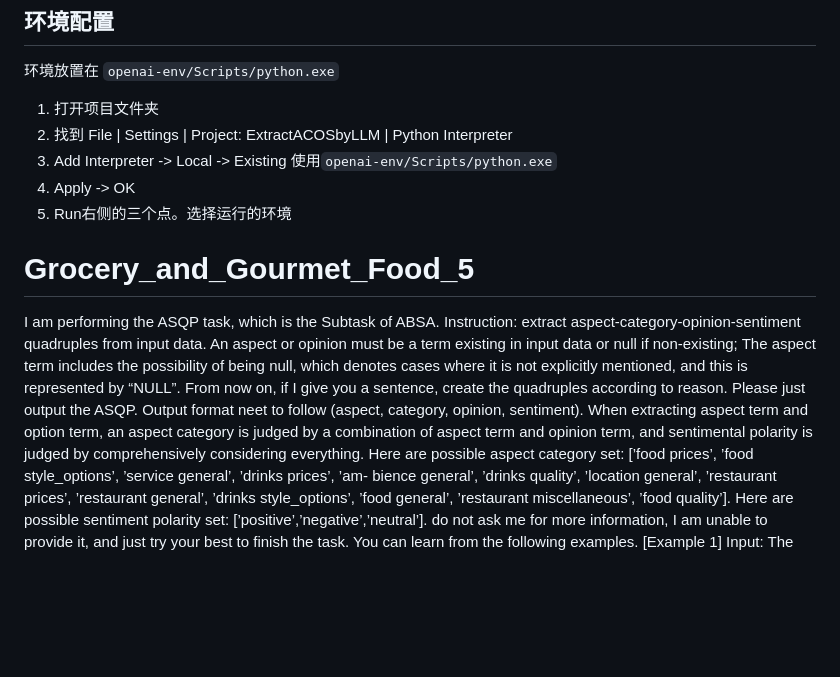
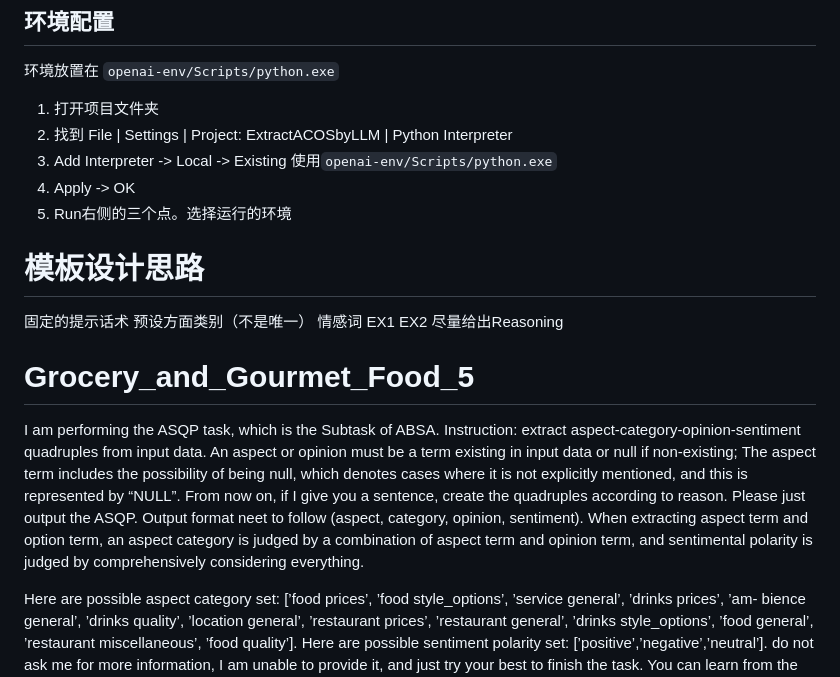
Before and after one commit to mrle0429/ExtractACOSbyLLM, a Markdown page: REMAD.md, the part around the change. GitHub-like rendering; blank space fills up the shorter version.

Commit message:
更新设计思路

````diff
--- a/REMAD.md
+++ b/REMAD.md
@@ -7,6 +7,15 @@
 3. Add Interpreter -> Local -> Existing 使用```openai-env/Scripts/python.exe```
 4. Apply -> OK
 5. Run右侧的三个点。选择运行的环境
+
+# 模板设计思路
+固定的提示话术
+预设方面类别（不是唯一）
+情感词
+EX1
+EX2
+尽量给出Reasoning
+
 
 # Grocery_and_Gourmet_Food_5
 I am performing the ASQP task, which is the Subtask of ABSA.
@@ -18,6 +27,7 @@ From now on, if I give you a sentence, create the quadruples according to reason
 Please just output the ASQP. Output format neet to follow (aspect, category, opinion, sentiment).
 When extracting aspect term and option term, an aspect category is judged by a combination of aspect term and opinion term, and sentimental polarity is judged by comprehensively
 considering everything.
+
 Here are possible aspect category set: [’food prices’, ’food style_options’, ’service general’, ’drinks prices’, ’am-
 bience general’, ’drinks quality’, ’location general’, ’restaurant prices’, ’restaurant general’, ’drinks style_options’,
 ’food general’, ’restaurant miscellaneous’, ’food quality’].
````
